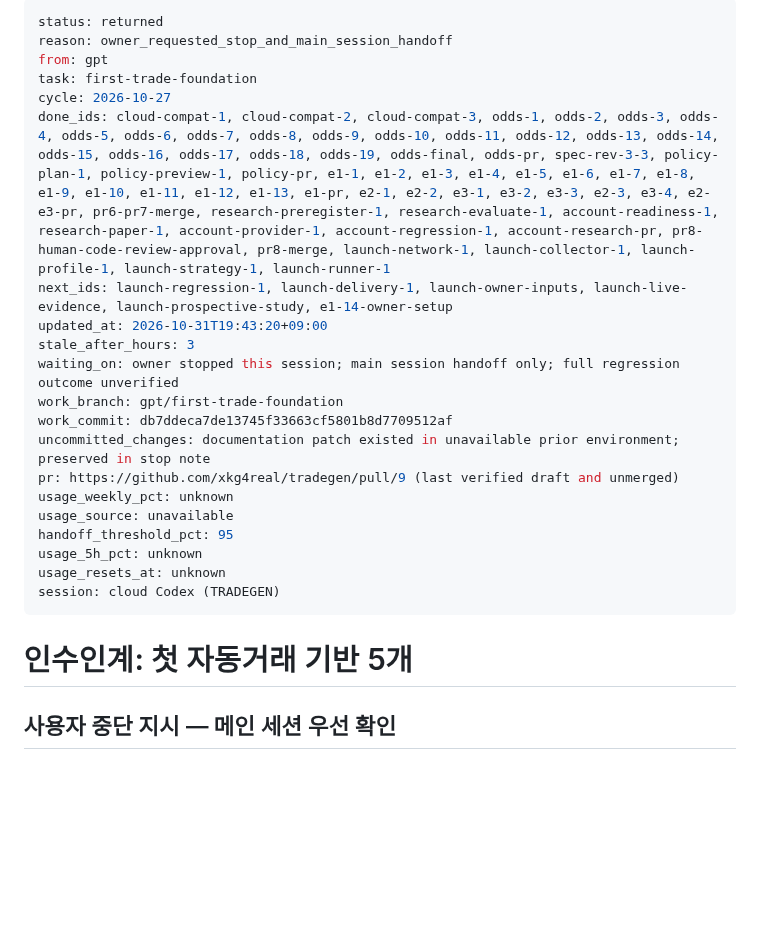
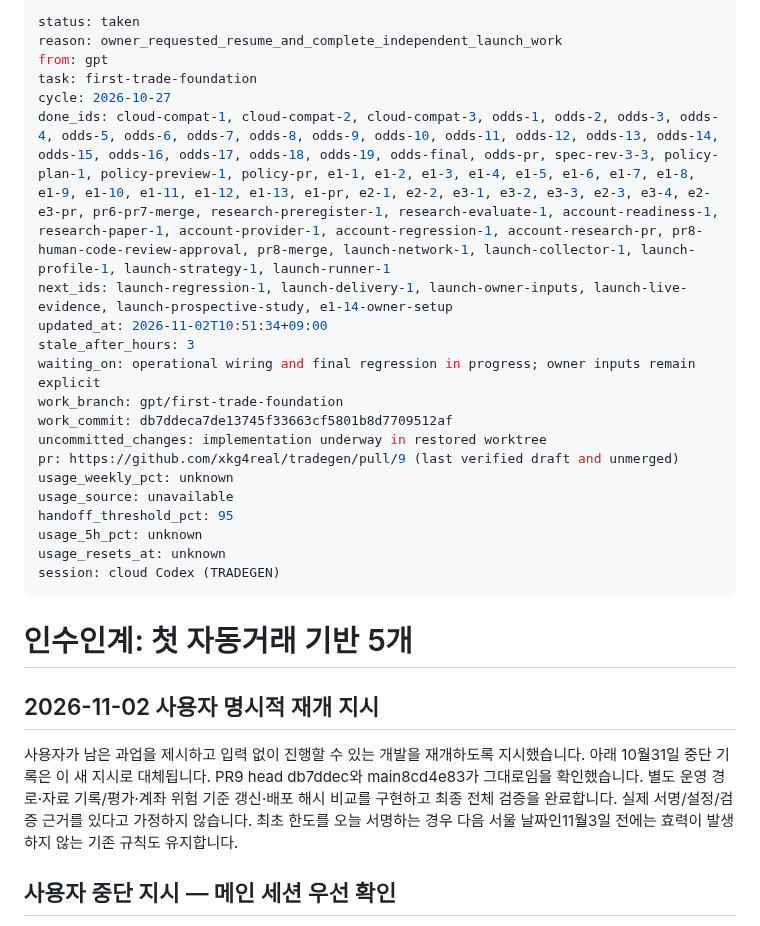
Before and after one commit to xkg4real/tradegen, a Markdown page: CURRENT.md, the part around the change. Drawn GitHub-style; blank space fills up the shorter version.

Commit message:
handoff: taken first-trade operational completion on owner resume

```diff
--- a/CURRENT.md
+++ b/CURRENT.md
@@ -1,17 +1,17 @@
 ---
-status: returned
-reason: owner_requested_stop_and_main_session_handoff
+status: taken
+reason: owner_requested_resume_and_complete_independent_launch_work
 from: gpt
 task: first-trade-foundation
 cycle: 2026-10-27
 done_ids: cloud-compat-1, cloud-compat-2, cloud-compat-3, odds-1, odds-2, odds-3, odds-4, odds-5, odds-6, odds-7, odds-8, odds-9, odds-10, odds-11, odds-12, odds-13, odds-14, odds-15, odds-16, odds-17, odds-18, odds-19, odds-final, odds-pr, spec-rev-3-3, policy-plan-1, policy-preview-1, policy-pr, e1-1, e1-2, e1-3, e1-4, e1-5, e1-6, e1-7, e1-8, e1-9, e1-10, e1-11, e1-12, e1-13, e1-pr, e2-1, e2-2, e3-1, e3-2, e3-3, e2-3, e3-4, e2-e3-pr, pr6-pr7-merge, research-preregister-1, research-evaluate-1, account-readiness-1, research-paper-1, account-provider-1, account-regression-1, account-research-pr, pr8-human-code-review-approval, pr8-merge, launch-network-1, launch-collector-1, launch-profile-1, launch-strategy-1, launch-runner-1
 next_ids: launch-regression-1, launch-delivery-1, launch-owner-inputs, launch-live-evidence, launch-prospective-study, e1-14-owner-setup
-updated_at: 2026-10-31T19:43:20+09:00
+updated_at: 2026-11-02T10:51:34+09:00
 stale_after_hours: 3
-waiting_on: owner stopped this session; main session handoff only; full regression outcome unverified
+waiting_on: operational wiring and final regression in progress; owner inputs remain explicit
 work_branch: gpt/first-trade-foundation
 work_commit: db7ddeca7de13745f33663cf5801b8d7709512af
-uncommitted_changes: documentation patch existed in unavailable prior environment; preserved in stop note
+uncommitted_changes: implementation underway in restored worktree
 pr: https://github.com/xkg4real/tradegen/pull/9 (last verified draft and unmerged)
 usage_weekly_pct: unknown
 usage_source: unavailable
@@ -22,6 +22,10 @@ session: cloud Codex (TRADEGEN)
 ---
 
 # 인수인계: 첫 자동거래 기반 5개
+
+## 2026-11-02 사용자 명시적 재개 지시
+
+사용자가 남은 과업을 제시하고 입력 없이 진행할 수 있는 개발을 재개하도록 지시했습니다. 아래 10월31일 중단 기록은 이 새 지시로 대체됩니다. PR9 head db7ddec와 main8cd4e83가 그대로임을 확인했습니다. 별도 운영 경로·자료 기록/평가·계좌 위험 기준 갱신·배포 해시 비교를 구현하고 최종 전체 검증을 완료합니다. 실제 서명/설정/검증 근거를 있다고 가정하지 않습니다. 최초 한도를 오늘 서명하는 경우 다음 서울 날짜인11월3일 전에는 효력이 발생하지 않는 기존 규칙도 유지합니다.
 
 ## 사용자 중단 지시 — 메인 세션 우선 확인
 
```
